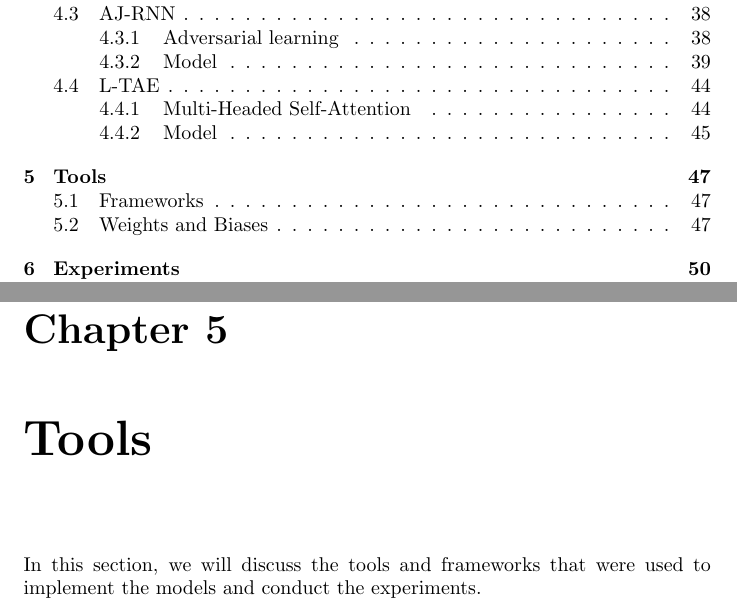
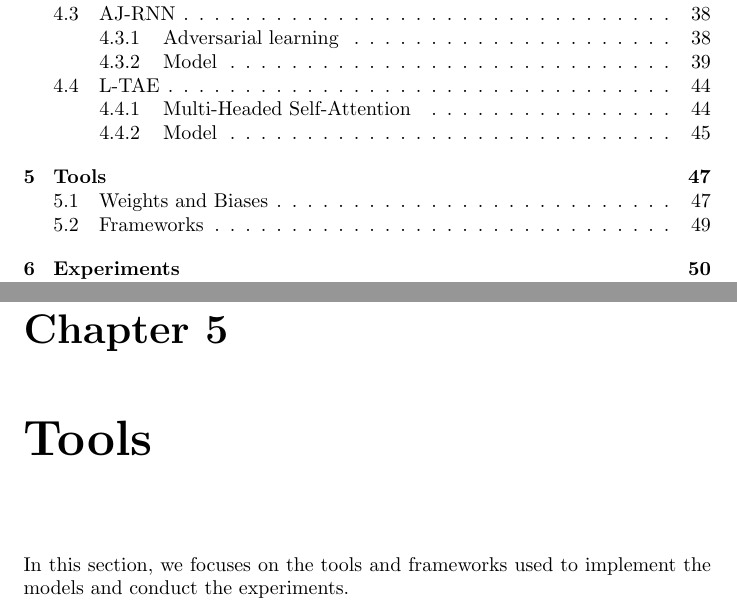
Before and after one commit to dnldsht/master-thesis, a LaTeX thesis (main.tex, which reads contents/tools.tex): two parts of pages 6 and 49 of 76, joined at a grey line, cut so that both start at the same text. Compiled offline with pdfLaTeX.

Commit message:
wip: tools

```diff
--- a/contents/tools.tex
+++ b/contents/tools.tex
@@ -1,3 +1,3 @@
 \chapter{Tools}
 
-In this section, we will discuss the tools and frameworks that were used to implement the models and conduct the experiments.
+In this section, we focuses on the tools and frameworks used to implement the models and conduct the experiments.
```
Also changed, not shown: contents/tools.tex (20 more changed lines).
